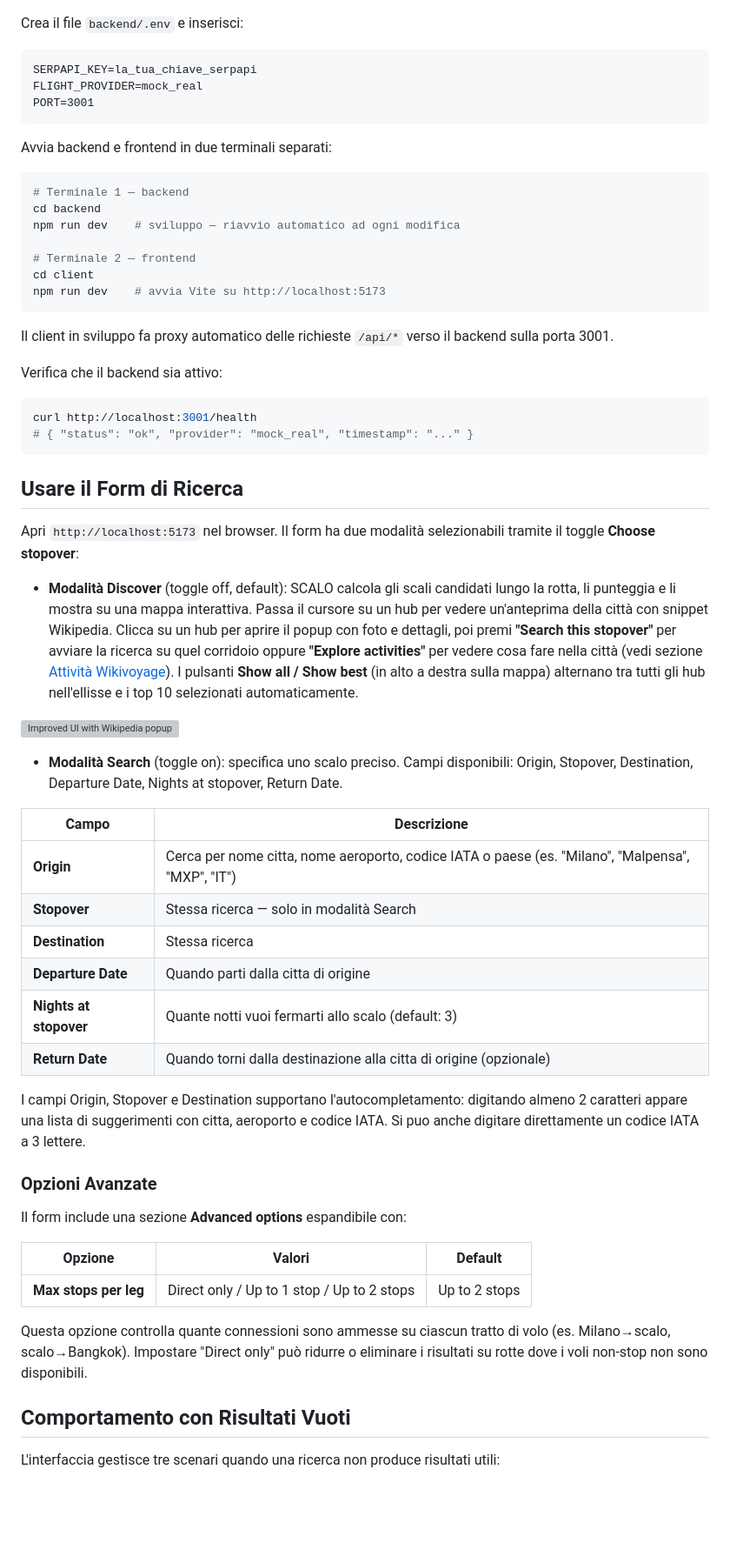
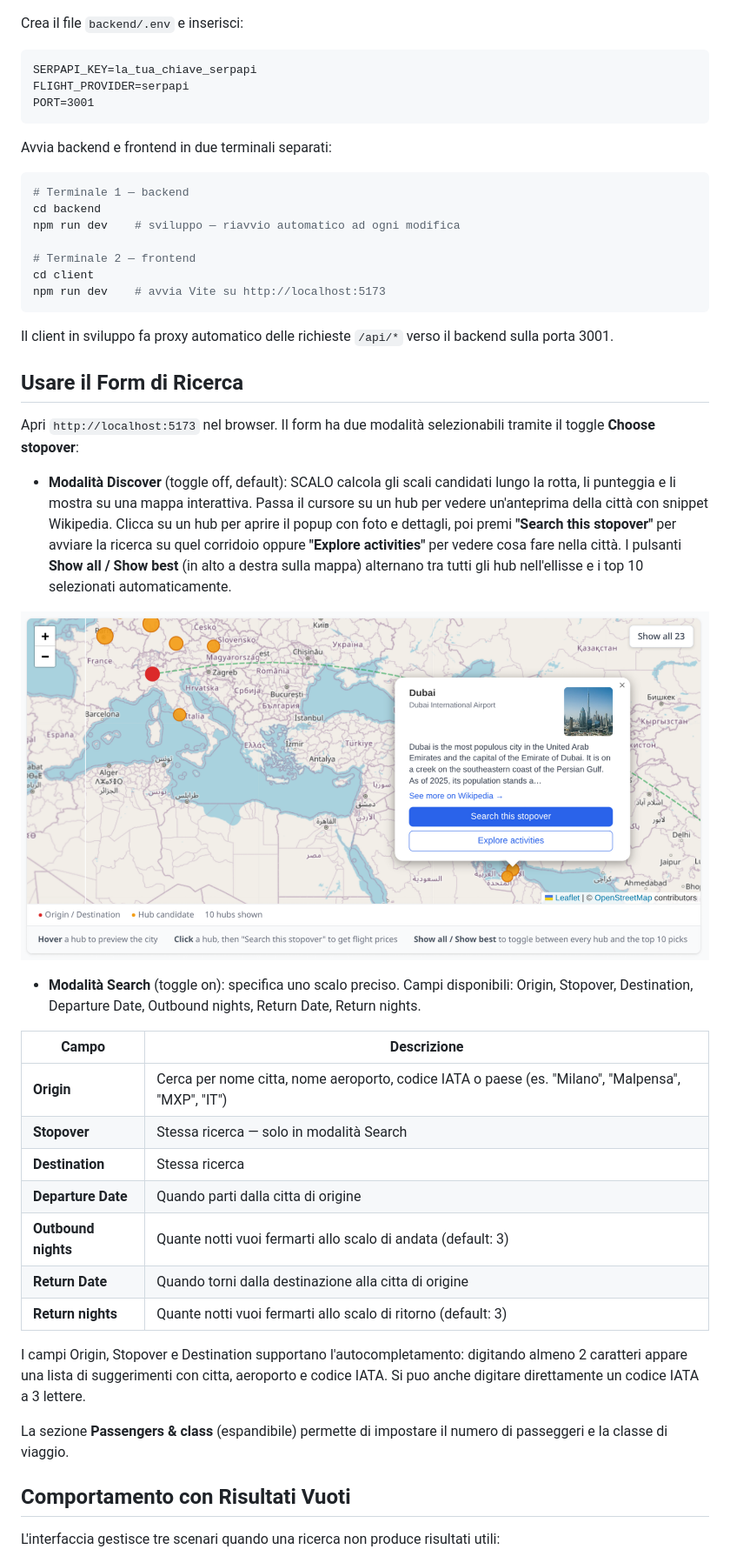
Before and after one commit to DIOBRANDO99/SCALO, a Markdown page: README.md, the part around one of its changes. Shown at 87% size. Drawn GitHub-style; blank space fills up the shorter version; grey boxes are pictures that could not be loaded.

````diff
--- a/README.md
+++ b/README.md
@@ -61,7 +61,7 @@ Crea il file `backend/.env` e inserisci:
 
 ```
 SERPAPI_KEY=la_tua_chiave_serpapi
-FLIGHT_PROVIDER=mock_real
+FLIGHT_PROVIDER=serpapi
 PORT=3001
 ```
 
@@ -79,21 +79,16 @@ npm run dev    # avvia Vite su http://localhost:5173
 
 Il client in sviluppo fa proxy automatico delle richieste `/api/*` verso il backend sulla porta 3001.
 
-Verifica che il backend sia attivo:
-
-```bash
-curl http://localhost:3001/health
-# { "status": "ok", "provider": "mock_real", "timestamp": "..." }
-```
 
 ## Usare il Form di Ricerca
 
 Apri `http://localhost:5173` nel browser. Il form ha due modalità selezionabili tramite il toggle **Choose stopover**:
 
-- **Modalità Discover** (toggle off, default): SCALO calcola gli scali candidati lungo la rotta, li punteggia e li mostra su una mappa interattiva. Passa il cursore su un hub per vedere un'anteprima della città con snippet Wikipedia. Clicca su un hub per aprire il popup con foto e dettagli, poi premi **"Search this stopover"** per avviare la ricerca su quel corridoio oppure **"Explore activities"** per vedere cosa fare nella città (vedi sezione [Attività Wikivoyage](#attività-wikivoyage)). I pulsanti **Show all / Show best** (in alto a destra sulla mappa) alternano tra tutti gli hub nell'ellisse e i top 10 selezionati automaticamente.
+- **Modalità Discover** (toggle off, default): SCALO calcola gli scali candidati lungo la rotta, li punteggia e li mostra su una mappa interattiva. Passa il cursore su un hub per vedere un'anteprima della città con snippet Wikipedia. Clicca su un hub per aprire il popup con foto e dettagli, poi premi **"Search this stopover"** per avviare la ricerca su quel corridoio oppure **"Explore activities"** per vedere cosa fare nella città. I pulsanti **Show all / Show best** (in alto a destra sulla mappa) alternano tra tutti gli hub nell'ellisse e i top 10 selezionati automaticamente.
 
-![Improved UI with Wikipedia popup](doc/screenshots/improved_ui.png)
-- **Modalità Search** (toggle on): specifica uno scalo preciso. Campi disponibili: Origin, Stopover, Destination, Departure Date, Nights at stopover, Return Date.
+![Mappa interattiva con popup hub](doc/screenshots/map_selection_menu.png)
+
+- **Modalità Search** (toggle on): specifica uno scalo preciso. Campi disponibili: Origin, Stopover, Destination, Departure Date, Outbound nights, Return Date, Return nights.
 
 | Campo | Descrizione |
 |-------|-------------|
@@ -101,20 +96,13 @@ Apri `http://localhost:5173` nel browser. Il form ha due modalità selezionabili
 | **Stopover** | Stessa ricerca — solo in modalità Search |
 | **Destination** | Stessa ricerca |
 | **Departure Date** | Quando parti dalla citta di origine |
-| **Nights at stopover** | Quante notti vuoi fermarti allo scalo (default: 3) |
-| **Return Date** | Quando torni dalla destinazione alla citta di origine (opzionale) |
+| **Outbound nights** | Quante notti vuoi fermarti allo scalo di andata (default: 3) |
+| **Return Date** | Quando torni dalla destinazione alla citta di origine |
+| **Return nights** | Quante notti vuoi fermarti allo scalo di ritorno (default: 3) |
 
 I campi Origin, Stopover e Destination supportano l'autocompletamento: digitando almeno 2 caratteri appare una lista di suggerimenti con citta, aeroporto e codice IATA. Si puo anche digitare direttamente un codice IATA a 3 lettere.
 
-### Opzioni Avanzate
-
-Il form include una sezione **Advanced options** espandibile con:
-
-| Opzione | Valori | Default |
-|---------|--------|---------|
-| **Max stops per leg** | Direct only / Up to 1 stop / Up to 2 stops | Up to 2 stops |
-
-Questa opzione controlla quante connessioni sono ammesse su ciascun tratto di volo (es. Milano→scalo, scalo→Bangkok). Impostare "Direct only" può ridurre o eliminare i risultati su rotte dove i voli non-stop non sono disponibili.
+La sezione **Passengers & class** (espandibile) permette di impostare il numero di passeggeri e la classe di viaggio.
 
 
 ## Comportamento con Risultati Vuoti
````
Also changed, not shown: other parts of README.md (+27 -25 lines).
